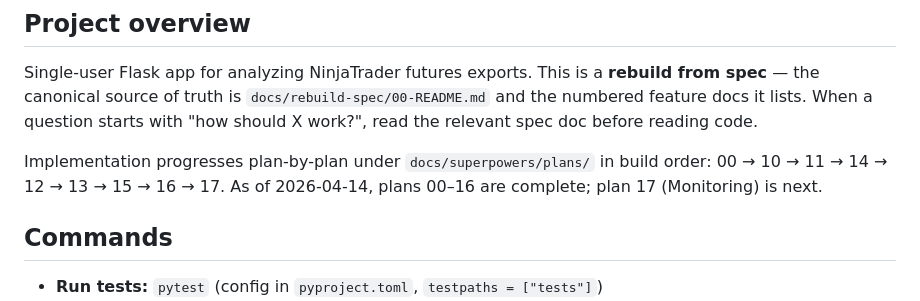
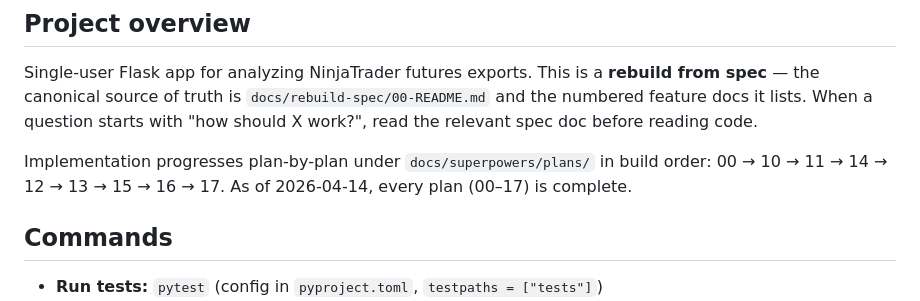
Before and after one commit to qsor27/NinjaFuturesLogger, a Markdown page: CLAUDE.md, the part around the change. Drawn GitHub-style.

```diff
--- a/CLAUDE.md
+++ b/CLAUDE.md
@@ -6,7 +6,7 @@ This file provides guidance to Claude Code (claude.ai/code) when working with co
 
 Single-user Flask app for analyzing NinjaTrader futures exports. This is a **rebuild from spec** — the canonical source of truth is `docs/rebuild-spec/00-README.md` and the numbered feature docs it lists. When a question starts with "how should X work?", read the relevant spec doc before reading code.
 
-Implementation progresses plan-by-plan under `docs/superpowers/plans/` in build order: 00 → 10 → 11 → 14 → 12 → 13 → 15 → 16 → 17. As of 2026-04-14, plans 00–16 are complete; plan 17 (Monitoring) is next.
+Implementation progresses plan-by-plan under `docs/superpowers/plans/` in build order: 00 → 10 → 11 → 14 → 12 → 13 → 15 → 16 → 17. As of 2026-04-14, every plan (00–17) is complete.
 
 ## Commands
 
```
Also changed, not shown: docs/rebuild-spec/00-README.md (+12 -1 lines).
